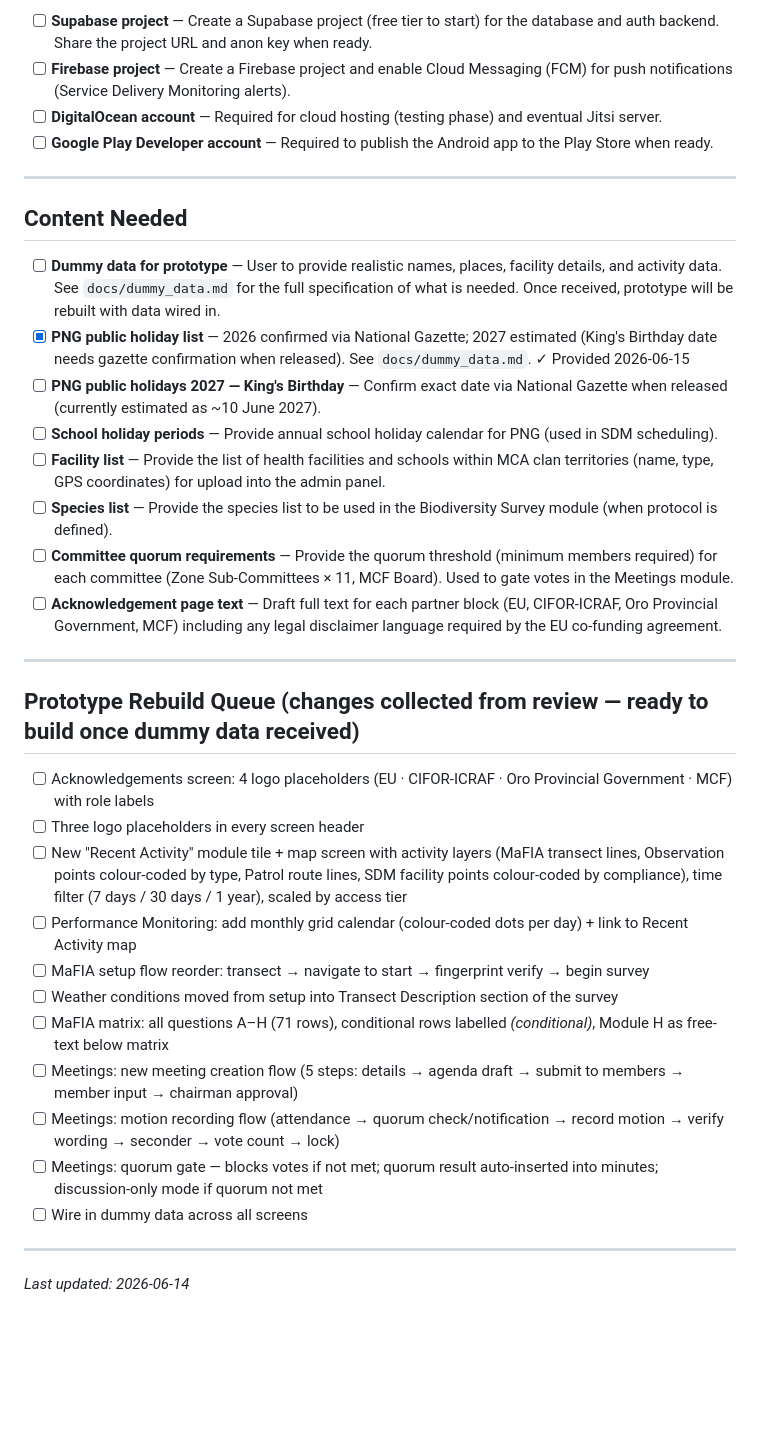
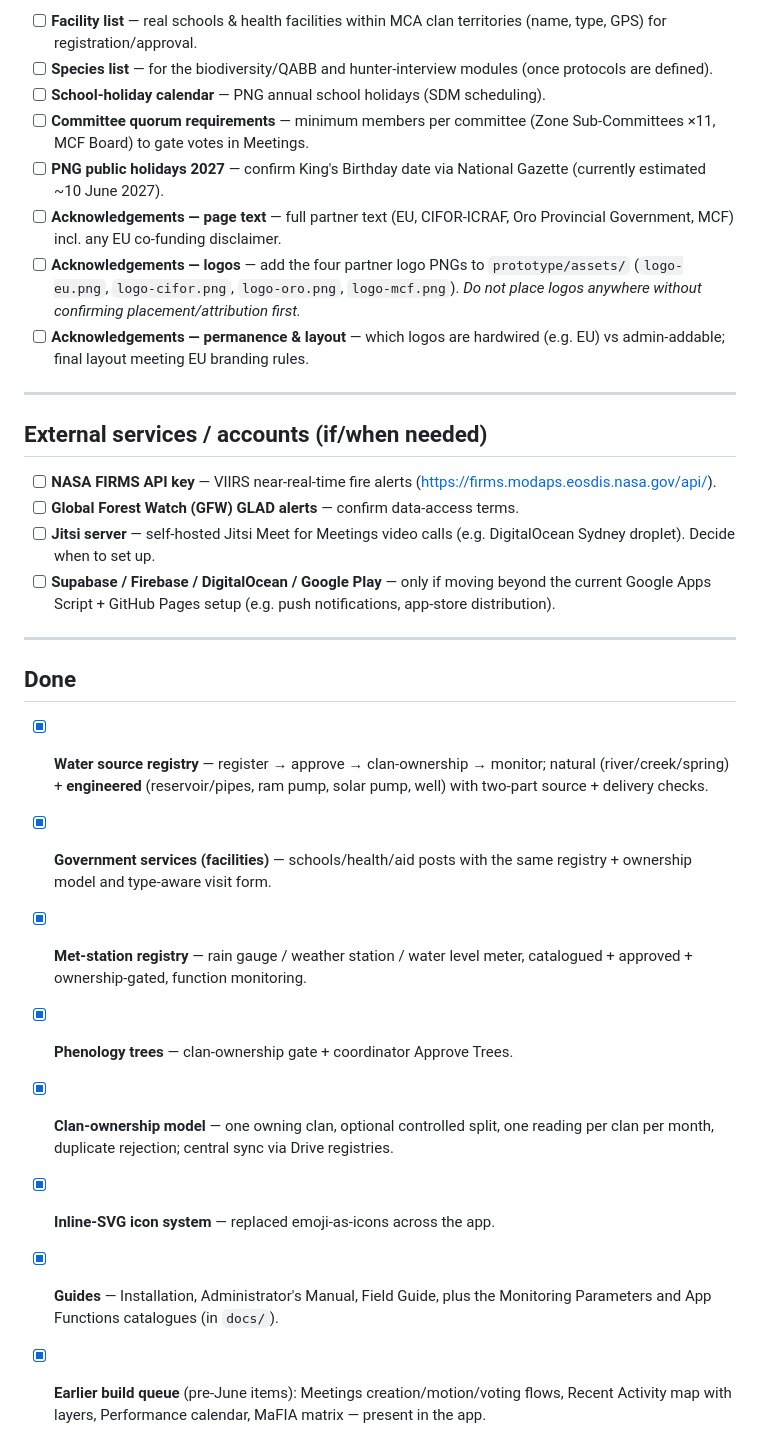
Before and after one commit to wtunsworth-a11y/MCA_App, a Markdown page: docs/TODO.md, the part around one of its changes. GitHub-like rendering; blank space fills up the shorter version.

```diff
--- a/docs/TODO.md
+++ b/docs/TODO.md
@@ -35,38 +75,53 @@ Items in this list require action from outside this session (assets, decisions,
 
-- [ ] **Supabase project** — Create a Supabase project (free tier to start) for the database and auth backend. Share the project URL and anon key when ready.
-- [ ] **Firebase project** — Create a Firebase project and enable Cloud Messaging (FCM) for push notifications (Service Delivery Monitoring alerts).
-- [ ] **DigitalOcean account** — Required for cloud hosting (testing phase) and eventual Jitsi server.
-- [ ] **Google Play Developer account** — Required to publish the Android app to the Play Store when ready.
+- [ ] **Facility list** — real schools & health facilities within MCA clan
+      territories (name, type, GPS) for registration/approval.
+- [ ] **Species list** — for the biodiversity/QABB and hunter-interview modules
+      (once protocols are defined).
+- [ ] **School-holiday calendar** — PNG annual school holidays (SDM scheduling).
+- [ ] **Committee quorum requirements** — minimum members per committee (Zone
+      Sub-Committees ×11, MCF Board) to gate votes in Meetings.
+- [ ] **PNG public holidays 2027** — confirm King's Birthday date via National
+      Gazette (currently estimated ~10 June 2027).
+- [ ] **Acknowledgements — page text** — full partner text (EU, CIFOR-ICRAF,
+      Oro Provincial Government, MCF) incl. any EU co-funding disclaimer.
+- [ ] **Acknowledgements — logos** — add the four partner logo PNGs to
+      `prototype/assets/` (`logo-eu.png`, `logo-cifor.png`, `logo-oro.png`,
+      `logo-mcf.png`). *Do not place logos anywhere without confirming
+      placement/attribution first.*
+- [ ] **Acknowledgements — permanence & layout** — which logos are hardwired
+      (e.g. EU) vs admin-addable; final layout meeting EU branding rules.
 
 ---
 
-## Content Needed
+## External services / accounts (if/when needed)
 
-- [ ] **Dummy data for prototype** — User to provide realistic names, places, facility details, and activity data. See `docs/dummy_data.md` for the full specification of what is needed. Once received, prototype will be rebuilt with data wired in.
-- [x] **PNG public holiday list** — 2026 confirmed via National Gazette; 2027 estimated (King's Birthday date needs gazette confirmation when released). See `docs/dummy_data.md`. ✓ Provided 2026-06-15
-- [ ] **PNG public holidays 2027 — King's Birthday** — Confirm exact date via National Gazette when released (currently estimated as ~10 June 2027).
-- [ ] **School holiday periods** — Provide annual school holiday calendar for PNG (used in SDM scheduling).
-- [ ] **Facility list** — Provide the list of health facilities and schools within MCA clan territories (name, type, GPS coordinates) for upload into the admin panel.
-- [ ] **Species list** — Provide the species list to be used in the Biodiversity Survey module (when protocol is defined).
-- [ ] **Committee quorum requirements** — Provide the quorum threshold (minimum members required) for each committee (Zone Sub-Committees × 11, MCF Board). Used to gate votes in the Meetings module.
-- [ ] **Acknowledgement page text** — Draft full text for each partner block (EU, CIFOR-ICRAF, Oro Provincial Government, MCF) including any legal disclaimer language required by the EU co-funding agreement.
+- [ ] **NASA FIRMS API key** — VIIRS near-real-time fire alerts
+      (https://firms.modaps.eosdis.nasa.gov/api/).
+- [ ] **Global Forest Watch (GFW) GLAD alerts** — confirm data-access terms.
+- [ ] **Jitsi server** — self-hosted Jitsi Meet for Meetings video calls
+      (e.g. DigitalOcean Sydney droplet). Decide when to set up.
+- [ ] **Supabase / Firebase / DigitalOcean / Google Play** — only if moving
+      beyond the current Google Apps Script + GitHub Pages setup (e.g. push
+      notifications, app-store distribution).
 
 ---
 
-## Prototype Rebuild Queue (changes collected from review — ready to build once dummy data received)
+## Done
 
-- [ ] Acknowledgements screen: 4 logo placeholders (EU · CIFOR-ICRAF · Oro Provincial Government · MCF) with role labels
-- [ ] Three logo placeholders in every screen header
-- [ ] New "Recent Activity" module tile + map screen with activity layers (MaFIA transect lines, Observation points colour-coded by type, Patrol route lines, SDM facility points colour-coded by compliance), time filter (7 days / 30 days / 1 year), scaled by access tier
-- [ ] Performance Monitoring: add monthly grid calendar (colour-coded dots per day) + link to Recent Activity map
-- [ ] MaFIA setup flow reorder: transect → navigate to start → fingerprint verify → begin survey
-- [ ] Weather conditions moved from setup into Transect Description section of the survey
-- [ ] MaFIA matrix: all questions A–H (71 rows), conditional rows labelled *(conditional)*, Module H as free-text below matrix
-- [ ] Meetings: new meeting creation flow (5 steps: details → agenda draft → submit to members → member input → chairman approval)
-- [ ] Meetings: motion recording flow (attendance → quorum check/notification → record motion → verify wording → seconder → vote count → lock)
-- [ ] Meetings: quorum gate — blocks votes if not met; quorum result auto-inserted into minutes; discussion-only mode if quorum not met
-- [ ] Wire in dummy data across all screens
-
----
-
-*Last updated: 2026-06-14*
+- [x] **Water source registry** — register → approve → clan-ownership → monitor;
+      natural (river/creek/spring) + **engineered** (reservoir/pipes, ram pump,
+      solar pump, well) with two-part source + delivery checks.
+- [x] **Government services (facilities)** — schools/health/aid posts with the
+      same registry + ownership model and type-aware visit form.
+- [x] **Met-station registry** — rain gauge / weather station / water level
+      meter, catalogued + approved + ownership-gated, function monitoring.
+- [x] **Phenology trees** — clan-ownership gate + coordinator Approve Trees.
+- [x] **Clan-ownership model** — one owning clan, optional controlled split,
+      one reading per clan per month, duplicate rejection; central sync via
+      Drive registries.
+- [x] **Inline-SVG icon system** — replaced emoji-as-icons across the app.
+- [x] **Guides** — Installation, Administrator's Manual, Field Guide, plus the
+      Monitoring Parameters and App Functions catalogues (in `docs/`).
+- [x] **Earlier build queue** (pre-June items): Meetings creation/motion/voting
+      flows, Recent Activity map with layers, Performance calendar, MaFIA
+      matrix — present in the app.
```
Also changed, not shown: other parts of docs/TODO.md (+58 -18 lines).
